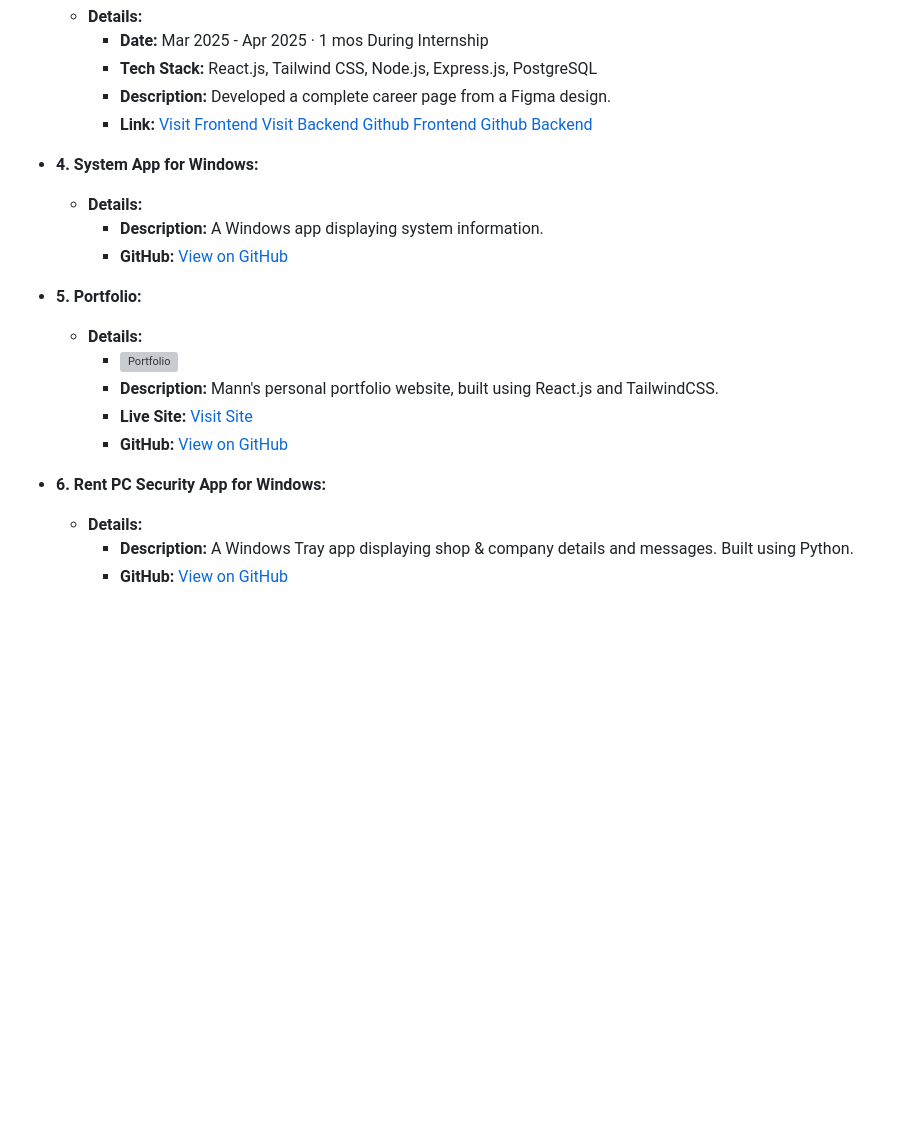
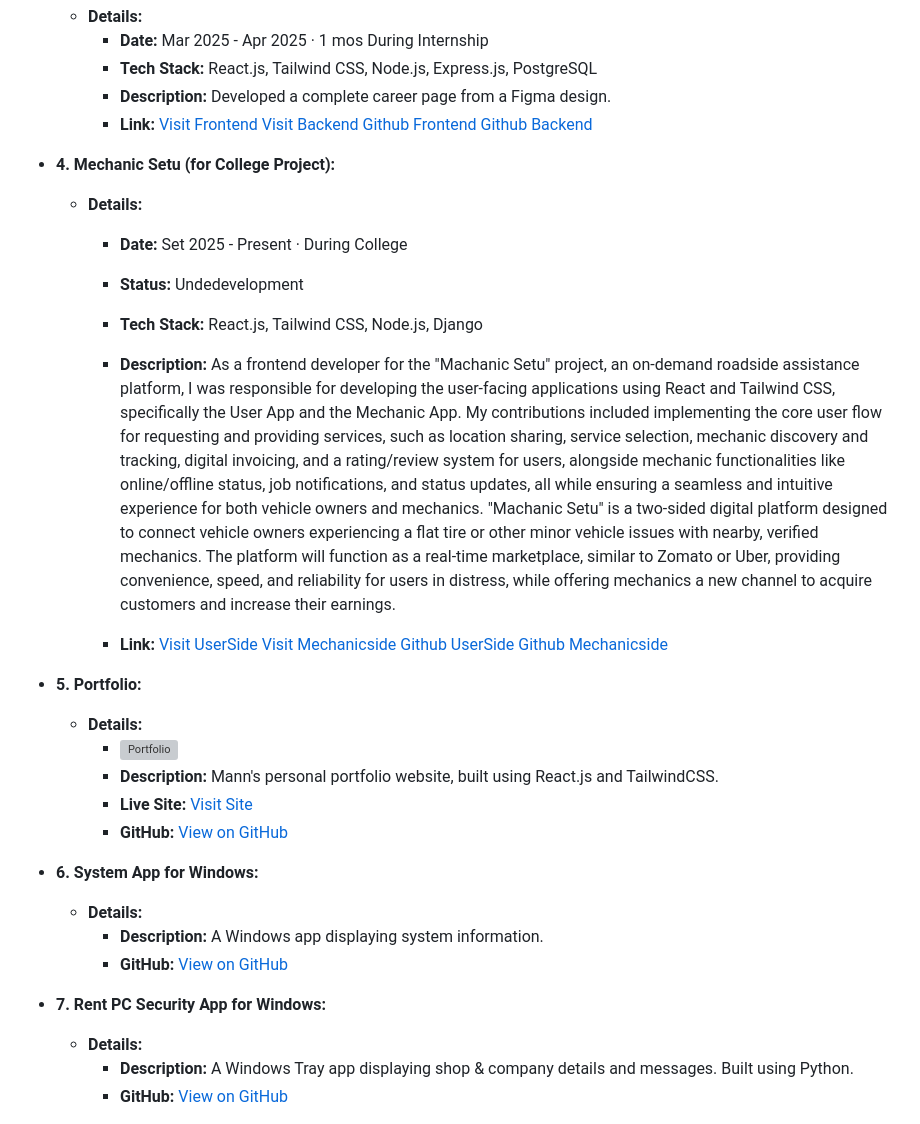
Before and after one commit to man-navlakha/backend, a Markdown page: chatbot/portfolio_data.md, the part around the change. Drawn GitHub-style; blank space fills up the shorter version; grey boxes are pictures that could not be loaded.

Commit message:
added project

```diff
--- a/chatbot/portfolio_data.md
+++ b/chatbot/portfolio_data.md
@@ -63,10 +63,18 @@
             [Github Frontend](https://github.com/man-navlakha/career-intern)
             [Github Backend](https://github.com/man-navlakha/server)
 
-* **4. System App for Windows:**
+* **4. Mechanic Setu (for College Project):**
     *  **Details:**
-        * **Description:** A Windows app displaying system information.
-        * **GitHub:** [View on GitHub](https://github.com/man-navlakha/system-app)
+        *  **Date:** Set 2025 - Present · During College
+        *  **Status:** Undedevelopment
+        * **Tech Stack:** React.js, Tailwind CSS, Node.js, Django
+        * **Description:** As a frontend developer for the "Machanic Setu" project, an on-demand roadside assistance platform, I was responsible for developing the user-facing applications using React and Tailwind CSS, specifically the User App and the Mechanic App. My contributions included implementing the core user flow for requesting and providing services, such as location sharing, service selection, mechanic discovery and tracking, digital invoicing, and a rating/review system for users, alongside mechanic functionalities like online/offline status, job notifications, and status updates, all while ensuring a seamless and intuitive experience for both vehicle owners and mechanics. "Machanic Setu" is a two-sided digital platform designed to connect vehicle owners experiencing a flat tire or other minor vehicle issues with nearby, verified mechanics. The platform will function as a real-time marketplace, similar to Zomato or Uber, providing convenience, speed, and reliability for users in distress, while offering mechanics a new channel to acquire customers and increase their earnings.
+
+        * **Link:**
+            [Visit UserSide](https://mechanicsetu.netlify.app/)
+            [Visit Mechanicside](https://mechanic-setu.netlify.app/)
+            [Github UserSide](https://github.com/man-navlakha/MS)
+            [Github Mechanicside](https://github.com/man-navlakha/Mechenic)
 
 * **5. Portfolio:**
     *  **Details:**
@@ -75,7 +83,14 @@
         * **Live Site:** [Visit Site](https://man-navlakha.netlify.app/)
         * **GitHub:** [View on GitHub](https://github.com/man-navlakha/profile)
 
-* **6. Rent PC Security App for Windows:**
+
+* **6. System App for Windows:**
+    *  **Details:**
+        * **Description:** A Windows app displaying system information.
+        * **GitHub:** [View on GitHub](https://github.com/man-navlakha/system-app)
+
+
+* **7. Rent PC Security App for Windows:**
     *  **Details:**
         * **Description:** A Windows Tray app displaying shop & company details and messages. Built using Python.
         * **GitHub:** [View on GitHub](https://github.com/man-navlakha/psr)
```
